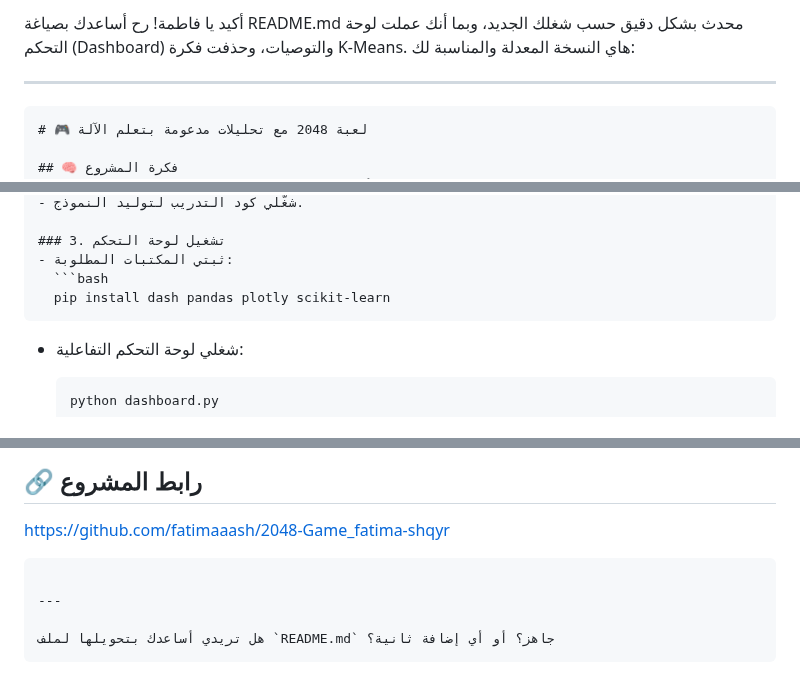
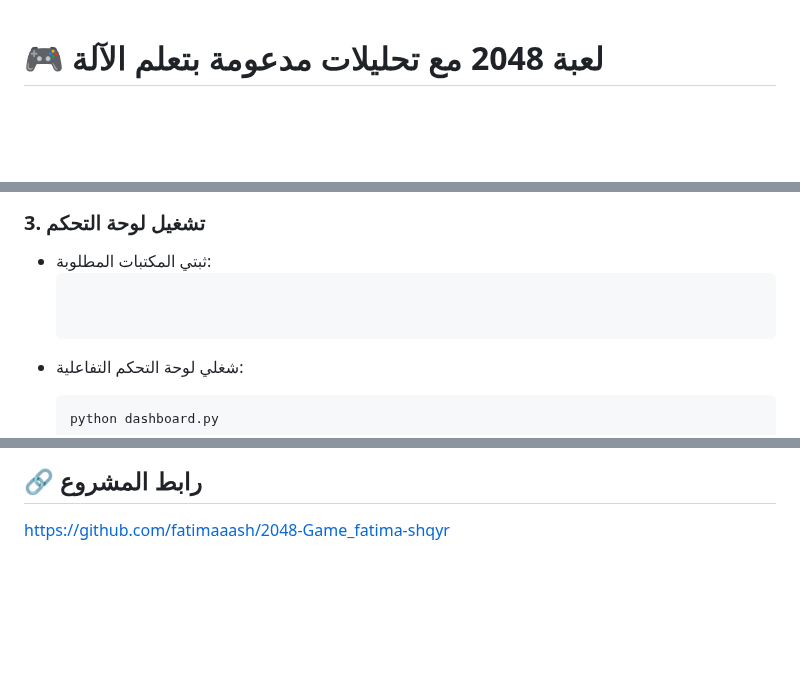
Before and after one commit to fatimaaash/2048-Game_fatima-shqyr, a Markdown page: README.md, 3 parts joined by grey strips. Drawn GitHub-style; blank space fills up the shorter version.

`````diff
--- a/README.md
+++ b/README.md
@@ -1,8 +1,3 @@
-أكيد يا فاطمة! رح أساعدك بصياغة README.md محدث بشكل دقيق حسب شغلك الجديد، وبما أنك عملت لوحة التحكم (Dashboard) والتوصيات، وحذفت فكرة K-Means. هاي النسخة المعدلة والمناسبة لك:
-
----
-
-````markdown
 # 🎮 لعبة 2048 مع تحليلات مدعومة بتعلم الآلة
 
 ## 🧠 فكرة المشروع
@@ -66,8 +61,7 @@
 ### 3. تشغيل لوحة التحكم
 - ثبتي المكتبات المطلوبة:
   ```bash
-  pip install dash pandas plotly scikit-learn
-````
+
 
 * شغلي لوحة التحكم التفاعلية:
 
@@ -113,10 +107,3 @@
 ## 🔗 رابط المشروع
 
 [https://github.com/fatimaaash/2048-Game\_fatima-shqyr](https://github.com/fatimaaash/2048-Game_fatima-shqyr)
-
-```
-
----
-
-هل تريدي أساعدك بتحويلها لملف `README.md` جاهز؟ أو أي إضافة ثانية؟
-```
`````
